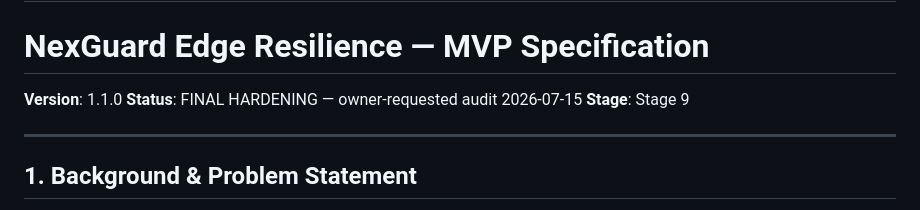
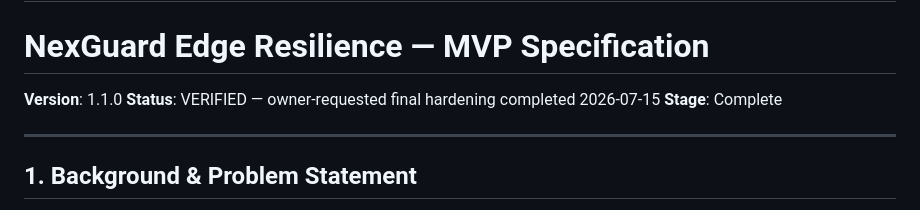
Before and after one commit to Seranov67/nexguard-sentinel, a Markdown page: specs/001-nexguard-mvp/spec.md, the part around the change. GitHub-like rendering.

Commit message:
docs: record public release verification

```diff
--- a/specs/001-nexguard-mvp/spec.md
+++ b/specs/001-nexguard-mvp/spec.md
@@ -2,8 +2,8 @@
 # NexGuard Edge Resilience — MVP Specification
 
 **Version**: 1.1.0
-**Status**: FINAL HARDENING — owner-requested audit 2026-07-15
-**Stage**: Stage 9
+**Status**: VERIFIED — owner-requested final hardening completed 2026-07-15
+**Stage**: Complete
 
 ---
 
```
Also changed, not shown: specs/001-nexguard-mvp/tasks.md (+1 -1 lines).
